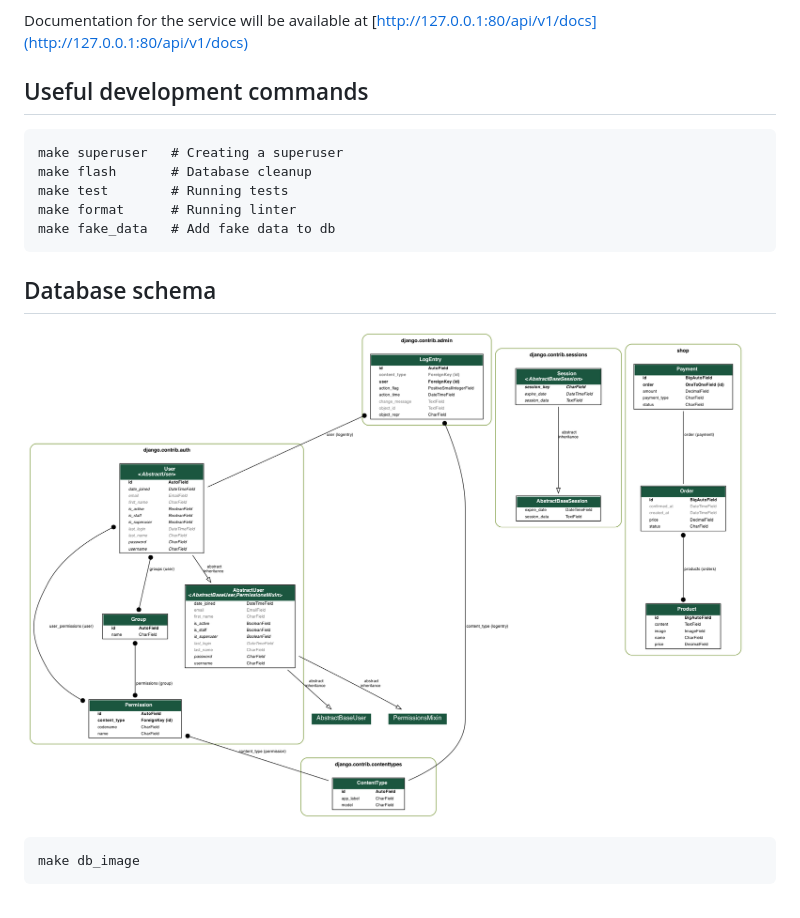
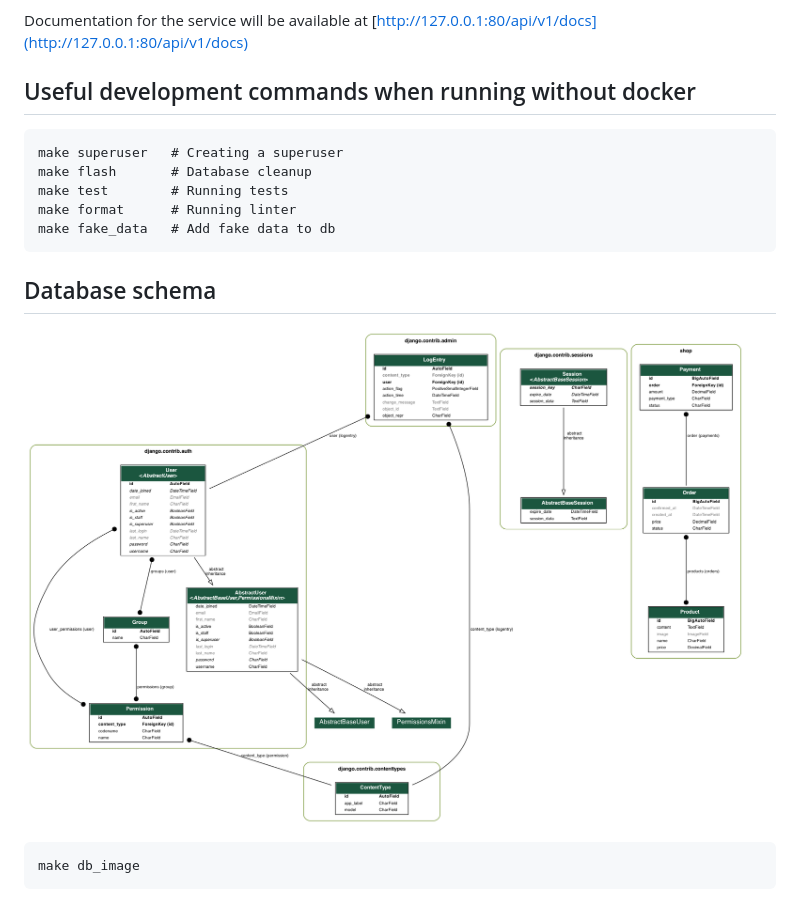
Before and after one commit to alena-yudzina/base_shop, a Markdown page: README.md, the part around the change. Drawn GitHub-style; pictures changed too: imgs/models.png.

````diff
--- a/README.md
+++ b/README.md
@@ -28,7 +28,7 @@ The service will be available at [http://127.0.0.1:80](http://127.0.0.1:80)
 
 Documentation for the service will be available at [http://127.0.0.1:80/api/v1/docs](http://127.0.0.1:80/api/v1/docs)
 
-## Useful development commands
+## Useful development commands when running without docker
 ```
 make superuser   # Creating a superuser
 make flash       # Database cleanup
````
